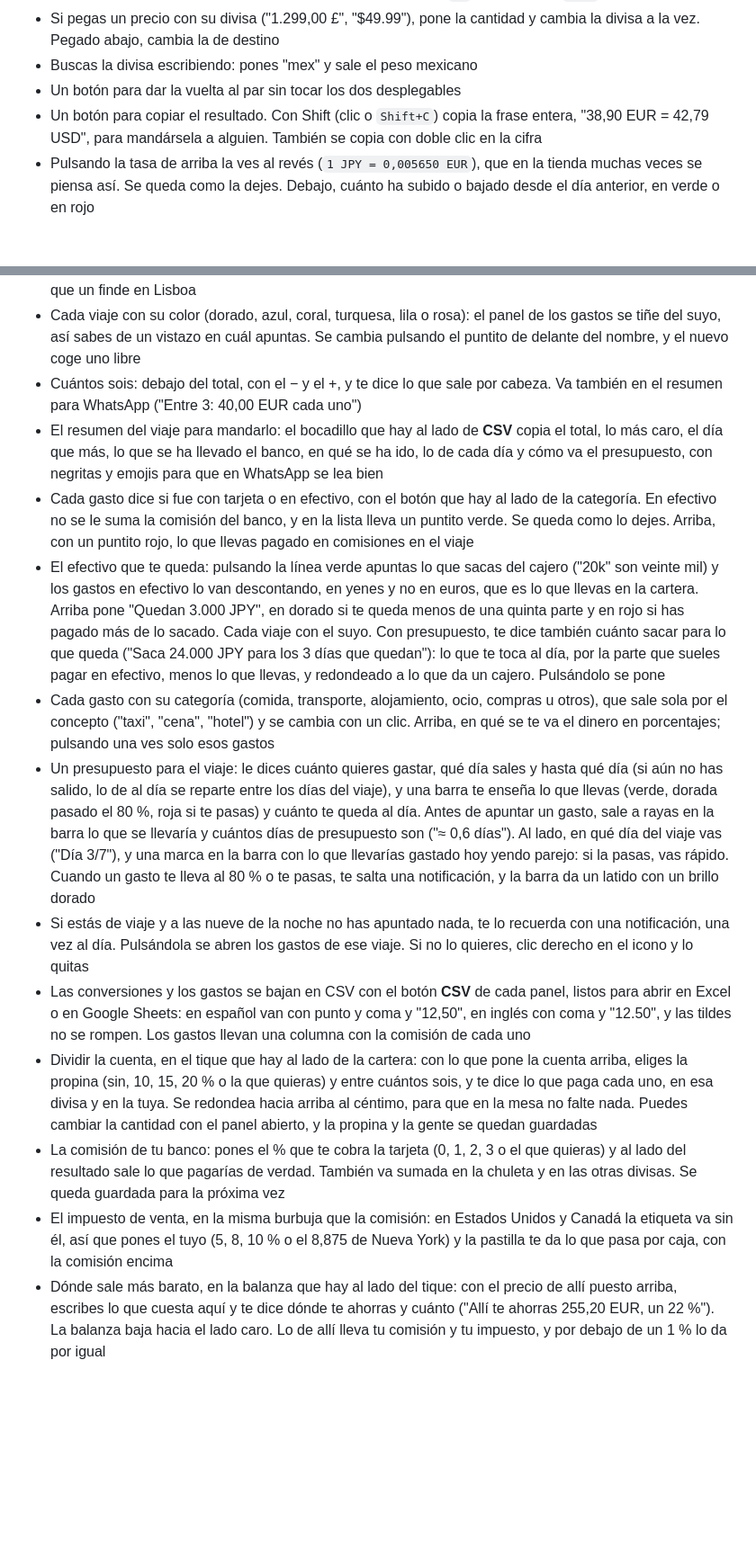
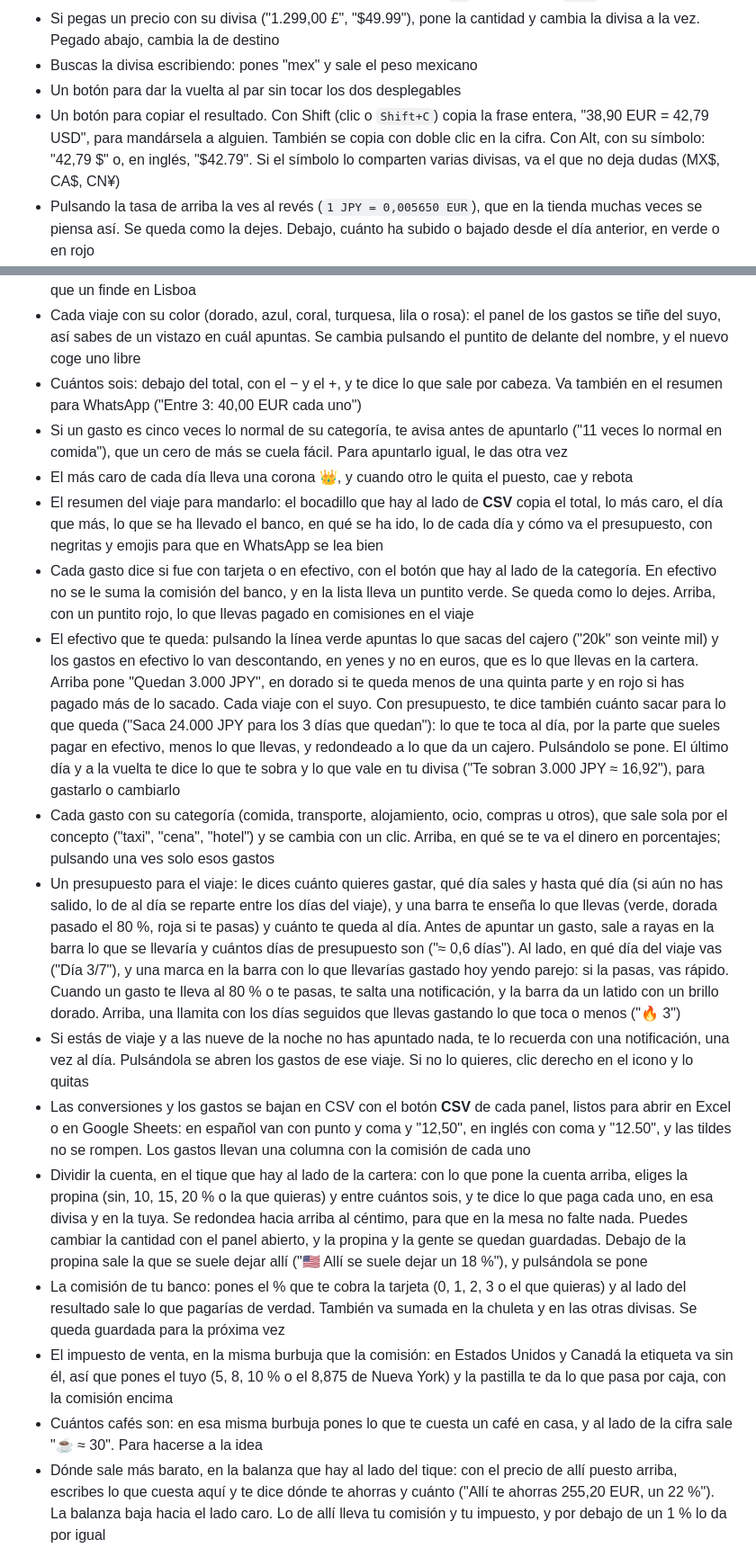
Before and after one commit to SergioCayetano232/ConversorDivisas, a Markdown page: README.md, 2 parts joined by grey strips. Shown at 90% size. GitHub-like rendering; blank space fills up the shorter version.

Commit message:
docs: contar en el README las ocho mejoras nuevas

```diff
--- a/README.md
+++ b/README.md
@@ -20,7 +20,9 @@ que necesitaba una conversión rápida. Ahora es un clic en la barra del navegad
 - Un botón para dar la vuelta al par sin tocar los dos desplegables
 - Un botón para copiar el resultado. Con Shift (clic o `Shift+C`) copia la
   frase entera, "38,90 EUR = 42,79 USD", para mandársela a alguien. También
-  se copia con doble clic en la cifra
+  se copia con doble clic en la cifra. Con Alt, con su símbolo: "42,79 $" o,
+  en inglés, "$42.79". Si el símbolo lo comparten varias divisas, va el que no
+  deja dudas (MX$, CA$, CN¥)
 - Pulsando la tasa de arriba la ves al revés (`1 JPY = 0,005650 EUR`), que en
   la tienda muchas veces se piensa así. Se queda como la dejes. Debajo, cuánto ha
   subido o bajado desde el día anterior, en verde o en rojo
@@ -60,6 +62,11 @@ que necesitaba una conversión rápida. Ahora es un clic en la barra del navegad
   cambia pulsando el puntito de delante del nombre, y el nuevo coge uno libre
 - Cuántos sois: debajo del total, con el − y el +, y te dice lo que sale por
   cabeza. Va también en el resumen para WhatsApp ("Entre 3: 40,00 EUR cada uno")
+- Si un gasto es cinco veces lo normal de su categoría, te avisa antes de
+  apuntarlo ("11 veces lo normal en comida"), que un cero de más se cuela
+  fácil. Para apuntarlo igual, le das otra vez
+- El más caro de cada día lleva una corona 👑, y cuando otro le quita el
+  puesto, cae y rebota
 - El resumen del viaje para mandarlo: el bocadillo que hay al lado de **CSV**
   copia el total, lo más caro, el día que más, lo que se ha llevado el banco, en
   qué se ha ido, lo de cada día y cómo va el presupuesto,
@@ -75,7 +82,9 @@ que necesitaba una conversión rápida. Ahora es un clic en la barra del navegad
   pagado más de lo sacado. Cada viaje con el suyo. Con presupuesto, te dice
   también cuánto sacar para lo que queda ("Saca 24.000 JPY para los 3 días que
   quedan"): lo que te toca al día, por la parte que sueles pagar en efectivo,
-  menos lo que llevas, y redondeado a lo que da un cajero. Pulsándolo se pone
+  menos lo que llevas, y redondeado a lo que da un cajero. Pulsándolo se pone.
+  El último día y a la vuelta te dice lo que te sobra y lo que vale en tu
+  divisa ("Te sobran 3.000 JPY ≈ 16,92"), para gastarlo o cambiarlo
 - Cada gasto con su categoría (comida, transporte, alojamiento, ocio, compras
   u otros), que sale sola por el concepto ("taxi", "cena", "hotel") y se cambia
   con un clic. Arriba, en qué se te va el dinero en porcentajes; pulsando una
@@ -88,7 +97,8 @@ que necesitaba una conversión rápida. Ahora es un clic en la barra del navegad
   día del viaje vas ("Día 3/7"), y una marca en la barra con lo que llevarías
   gastado hoy yendo parejo: si la pasas, vas rápido. Cuando un gasto te lleva
   al 80 % o te pasas, te salta una notificación, y la barra da un latido con
-  un brillo dorado
+  un brillo dorado. Arriba, una llamita con los días seguidos que llevas
+  gastando lo que toca o menos ("🔥 3")
 - Si estás de viaje y a las nueve de la noche no has apuntado nada, te lo
   recuerda con una notificación, una vez al día. Pulsándola se abren los gastos
   de ese viaje. Si no lo quieres, clic derecho en el icono y lo quitas
@@ -101,7 +111,8 @@ que necesitaba una conversión rápida. Ahora es un clic en la barra del navegad
   y entre cuántos sois, y te dice lo que paga cada uno, en esa divisa y en la
   tuya. Se redondea hacia arriba al céntimo, para que en la mesa no falte nada.
   Puedes cambiar la cantidad con el panel abierto, y la propina y la gente se
-  quedan guardadas
+  quedan guardadas. Debajo de la propina sale la que se suele dejar allí
+  ("🇺🇸 Allí se suele dejar un 18 %"), y pulsándola se pone
 - La comisión de tu banco: pones el % que te cobra la tarjeta (0, 1, 2, 3 o el
   que quieras) y al lado del resultado sale lo que pagarías de verdad. También
   va sumada en la chuleta y en las otras divisas. Se queda guardada para la
@@ -110,6 +121,8 @@ que necesitaba una conversión rápida. Ahora es un clic en la barra del navegad
   y Canadá la etiqueta va sin él, así que pones el tuyo (5, 8, 10 % o el 8,875
   de Nueva York) y la pastilla te da lo que pasa por caja, con la comisión
   encima
+- Cuántos cafés son: en esa misma burbuja pones lo que te cuesta un café en
+  casa, y al lado de la cifra sale "☕ ≈ 30". Para hacerse a la idea
 - Dónde sale más barato, en la balanza que hay al lado del tique: con el precio
   de allí puesto arriba, escribes lo que cuesta aquí y te dice dónde te ahorras
   y cuánto ("Allí te ahorras 255,20 EUR, un 22 %"). La balanza baja hacia el
```
Also changed, not shown: other parts of README.md (+2 -1 lines).
